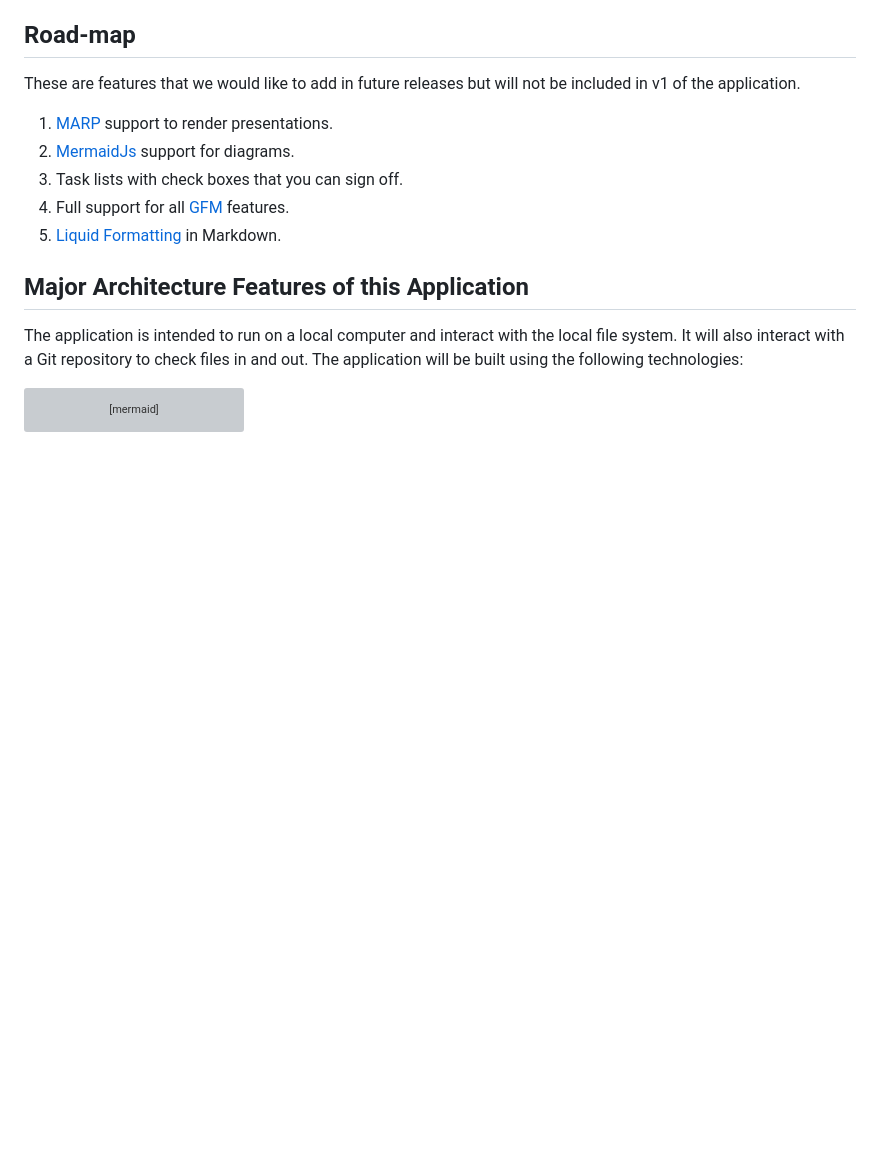
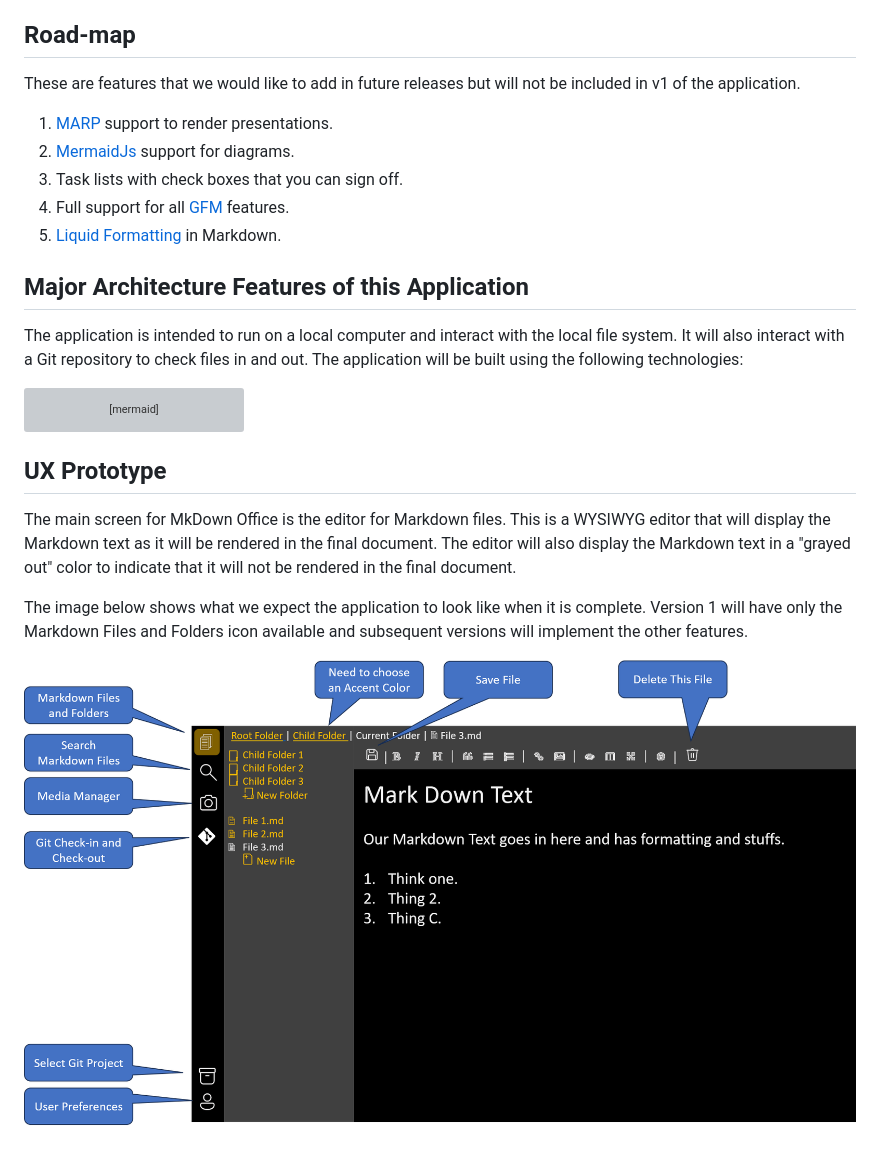
Before and after one commit to Seth-Ewer/MkDown-Office, a Markdown page: Design/core-architecture-classes.md, the part around the change. Rendered like a GitHub page; pictures changed too: Design/Main-Markdown-Editor-Page.png (added); blank space fills up the shorter version; grey boxes are pictures that could not be loaded.

Commit message:
Added UX Prototype

````diff
--- a/Design/core-architecture-classes.md
+++ b/Design/core-architecture-classes.md
@@ -146,3 +146,11 @@ class Editor_UI {
 Blazor_App --> Editor_UI : Shows
 
 ```
+
+## UX Prototype
+
+The main screen for MkDown Office is the editor for Markdown files. This is a WYSIWYG editor that will display the Markdown text as it will be rendered in the final document. The editor will also display the Markdown text in a "grayed out" color to indicate that it will not be rendered in the final document.
+
+The image below shows what we expect the application to look like when it is complete. Version 1 will have only the Markdown Files and Folders icon available and subsequent versions will implement the other features.
+
+![UX Prototype](./Main-Markdown-Editor-Page.png)
````
Also changed, not shown: 7 other files.
